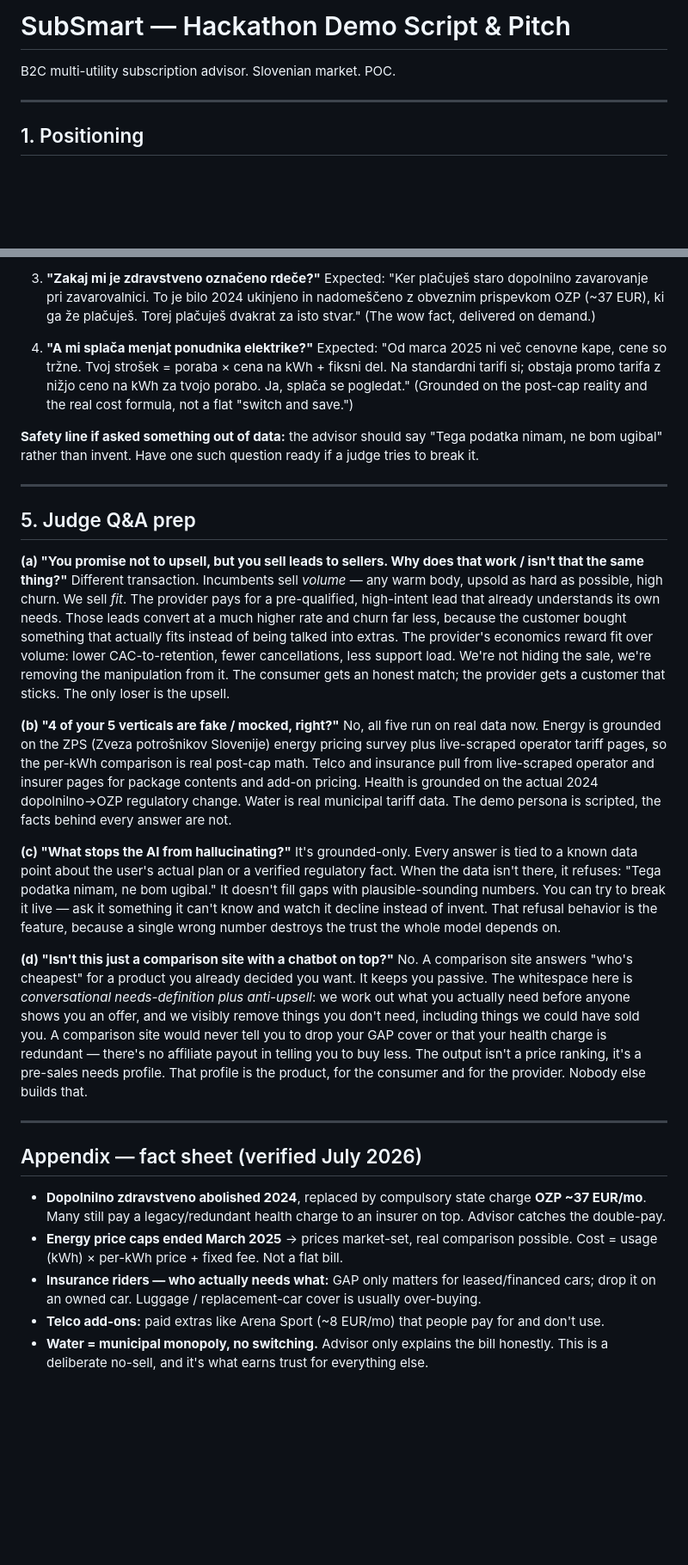
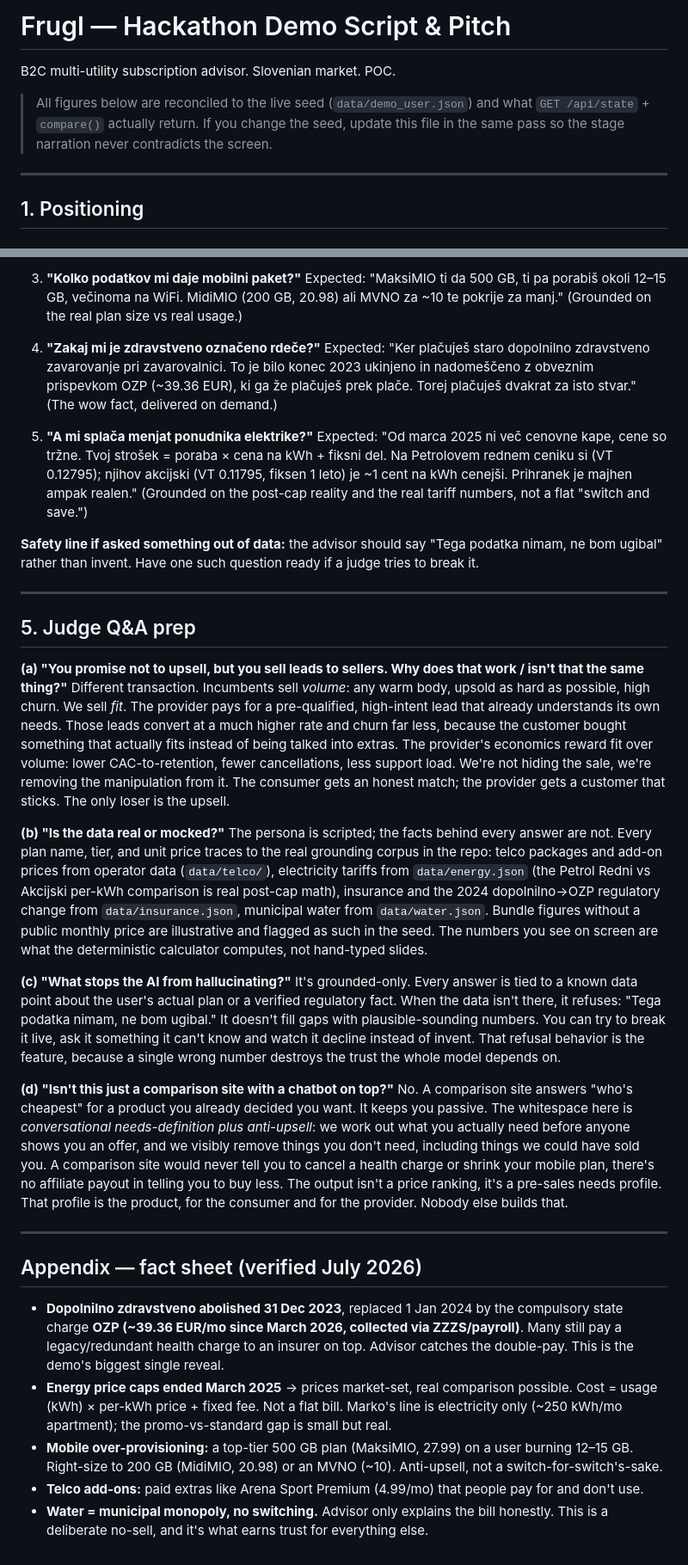
Before and after one commit to Zanoxlr/frugl, a Markdown page: docs/demo-script.md, 2 parts joined by grey strips. Shown at 86% size. Rendered like a GitHub page; blank space fills up the shorter version.

```diff
--- a/docs/demo-script.md
+++ b/docs/demo-script.md
@@ -1,6 +1,10 @@
-# SubSmart — Hackathon Demo Script & Pitch
+# Frugl — Hackathon Demo Script & Pitch
 
 B2C multi-utility subscription advisor. Slovenian market. POC.
+
+> All figures below are reconciled to the live seed (`data/demo_user.json`) and what
+> `GET /api/state` + `compare()` actually return. If you change the seed, update this file
+> in the same pass so the stage narration never contradicts the screen.
 
 ---
 
@@ -117,9 +122,12 @@ Ask 3 of these during the telco chat beat. They prove the advisor is grounded on
 
-3. **"Zakaj mi je zdravstveno označeno rdeče?"**
-   Expected: "Ker plačuješ staro dopolnilno zavarovanje pri zavarovalnici. To je bilo 2024 ukinjeno in nadomeščeno z obveznim prispevkom OZP (~37 EUR), ki ga že plačuješ. Torej plačuješ dvakrat za isto stvar." (The wow fact, delivered on demand.)
+3. **"Kolko podatkov mi daje mobilni paket?"**
+   Expected: "MaksiMIO ti da 500 GB, ti pa porabiš okoli 12–15 GB, večinoma na WiFi. MidiMIO (200 GB, 20.98) ali MVNO za ~10 te pokrije za manj." (Grounded on the real plan size vs real usage.)
 
-4. **"A mi splača menjat ponudnika elektrike?"**
-   Expected: "Od marca 2025 ni več cenovne kape, cene so tržne. Tvoj strošek = poraba × cena na kWh + fiksni del. Na standardni tarifi si; obstaja promo tarifa z nižjo ceno na kWh za tvojo porabo. Ja, splača se pogledat." (Grounded on the post-cap reality and the real cost formula, not a flat "switch and save.")
+4. **"Zakaj mi je zdravstveno označeno rdeče?"**
+   Expected: "Ker plačuješ staro dopolnilno zdravstveno zavarovanje pri zavarovalnici. To je bilo konec 2023 ukinjeno in nadomeščeno z obveznim prispevkom OZP (~39.36 EUR), ki ga že plačuješ prek plače. Torej plačuješ dvakrat za isto stvar." (The wow fact, delivered on demand.)
+
+5. **"A mi splača menjat ponudnika elektrike?"**
+   Expected: "Od marca 2025 ni več cenovne kape, cene so tržne. Tvoj strošek = poraba × cena na kWh + fiksni del. Na Petrolovem rednem ceniku si (VT 0.12795); njihov akcijski (VT 0.11795, fiksen 1 leto) je ~1 cent na kWh cenejši. Prihranek je majhen ampak realen." (Grounded on the post-cap reality and the real tariff numbers, not a flat "switch and save.")
 
 **Safety line if asked something out of data:** the advisor should say "Tega podatka nimam, ne bom ugibal" rather than invent. Have one such question ready if a judge tries to break it.
 
@@ -128,23 +136,23 @@ Ask 3 of these during the telco chat beat. They prove the advisor is grounded on
 ## 5. Judge Q&A prep
 
 **(a) "You promise not to upsell, but you sell leads to sellers. Why does that work / isn't that the same thing?"**
-Different transaction. Incumbents sell *volume* — any warm body, upsold as hard as possible, high churn. We sell *fit*. The provider pays for a pre-qualified, high-intent lead that already understands its own needs. Those leads convert at a much higher rate and churn far less, because the customer bought something that actually fits instead of being talked into extras. The provider's economics reward fit over volume: lower CAC-to-retention, fewer cancellations, less support load. We're not hiding the sale, we're removing the manipulation from it. The consumer gets an honest match; the provider gets a customer that sticks. The only loser is the upsell.
+Different transaction. Incumbents sell *volume*: any warm body, upsold as hard as possible, high churn. We sell *fit*. The provider pays for a pre-qualified, high-intent lead that already understands its own needs. Those leads convert at a much higher rate and churn far less, because the customer bought something that actually fits instead of being talked into extras. The provider's economics reward fit over volume: lower CAC-to-retention, fewer cancellations, less support load. We're not hiding the sale, we're removing the manipulation from it. The consumer gets an honest match; the provider gets a customer that sticks. The only loser is the upsell.
 
-**(b) "4 of your 5 verticals are fake / mocked, right?"**
-No, all five run on real data now. Energy is grounded on the ZPS (Zveza potrošnikov Slovenije) energy pricing survey plus live-scraped operator tariff pages, so the per-kWh comparison is real post-cap math. Telco and insurance pull from live-scraped operator and insurer pages for package contents and add-on pricing. Health is grounded on the actual 2024 dopolnilno→OZP regulatory change. Water is real municipal tariff data. The demo persona is scripted, the facts behind every answer are not.
+**(b) "Is the data real or mocked?"**
+The persona is scripted; the facts behind every answer are not. Every plan name, tier, and unit price traces to the real grounding corpus in the repo: telco packages and add-on prices from operator data (`data/telco/`), electricity tariffs from `data/energy.json` (the Petrol Redni vs Akcijski per-kWh comparison is real post-cap math), insurance and the 2024 dopolnilno→OZP regulatory change from `data/insurance.json`, municipal water from `data/water.json`. Bundle figures without a public monthly price are illustrative and flagged as such in the seed. The numbers you see on screen are what the deterministic calculator computes, not hand-typed slides.
 
 **(c) "What stops the AI from hallucinating?"**
-It's grounded-only. Every answer is tied to a known data point about the user's actual plan or a verified regulatory fact. When the data isn't there, it refuses: "Tega podatka nimam, ne bom ugibal." It doesn't fill gaps with plausible-sounding numbers. You can try to break it live — ask it something it can't know and watch it decline instead of invent. That refusal behavior is the feature, because a single wrong number destroys the trust the whole model depends on.
+It's grounded-only. Every answer is tied to a known data point about the user's actual plan or a verified regulatory fact. When the data isn't there, it refuses: "Tega podatka nimam, ne bom ugibal." It doesn't fill gaps with plausible-sounding numbers. You can try to break it live, ask it something it can't know and watch it decline instead of invent. That refusal behavior is the feature, because a single wrong number destroys the trust the whole model depends on.
 
 **(d) "Isn't this just a comparison site with a chatbot on top?"**
-No. A comparison site answers "who's cheapest" for a product you already decided you want. It keeps you passive. The whitespace here is *conversational needs-definition plus anti-upsell*: we work out what you actually need before anyone shows you an offer, and we visibly remove things you don't need, including things we could have sold you. A comparison site would never tell you to drop your GAP cover or that your health charge is redundant — there's no affiliate payout in telling you to buy less. The output isn't a price ranking, it's a pre-sales needs profile. That profile is the product, for the consumer and for the provider. Nobody else builds that.
+No. A comparison site answers "who's cheapest" for a product you already decided you want. It keeps you passive. The whitespace here is *conversational needs-definition plus anti-upsell*: we work out what you actually need before anyone shows you an offer, and we visibly remove things you don't need, including things we could have sold you. A comparison site would never tell you to cancel a health charge or shrink your mobile plan, there's no affiliate payout in telling you to buy less. The output isn't a price ranking, it's a pre-sales needs profile. That profile is the product, for the consumer and for the provider. Nobody else builds that.
 
 ---
 
 ## Appendix — fact sheet (verified July 2026)
 
-- **Dopolnilno zdravstveno abolished 2024**, replaced by compulsory state charge **OZP ~37 EUR/mo**. Many still pay a legacy/redundant health charge to an insurer on top. Advisor catches the double-pay.
-- **Energy price caps ended March 2025** → prices market-set, real comparison possible. Cost = usage (kWh) × per-kWh price + fixed fee. Not a flat bill.
-- **Insurance riders — who actually needs what:** GAP only matters for leased/financed cars; drop it on an owned car. Luggage / replacement-car cover is usually over-buying.
-- **Telco add-ons:** paid extras like Arena Sport (~8 EUR/mo) that people pay for and don't use.
+- **Dopolnilno zdravstveno abolished 31 Dec 2023**, replaced 1 Jan 2024 by the compulsory state charge **OZP (~39.36 EUR/mo since March 2026, collected via ZZZS/payroll)**. Many still pay a legacy/redundant health charge to an insurer on top. Advisor catches the double-pay. This is the demo's biggest single reveal.
+- **Energy price caps ended March 2025** → prices market-set, real comparison possible. Cost = usage (kWh) × per-kWh price + fixed fee. Not a flat bill. Marko's line is electricity only (~250 kWh/mo apartment); the promo-vs-standard gap is small but real.
+- **Mobile over-provisioning:** a top-tier 500 GB plan (MaksiMIO, 27.99) on a user burning 12–15 GB. Right-size to 200 GB (MidiMIO, 20.98) or an MVNO (~10). Anti-upsell, not a switch-for-switch's-sake.
+- **Telco add-ons:** paid extras like Arena Sport Premium (4.99/mo) that people pay for and don't use.
 - **Water = municipal monopoly, no switching.** Advisor only explains the bill honestly. This is a deliberate no-sell, and it's what earns trust for everything else.
```
Also changed, not shown: other parts of docs/demo-script.md (+44 -43 lines), docs/roadmap.md (+1 -1 lines), docs/voice-roadmap.md (+1 -1 lines).
